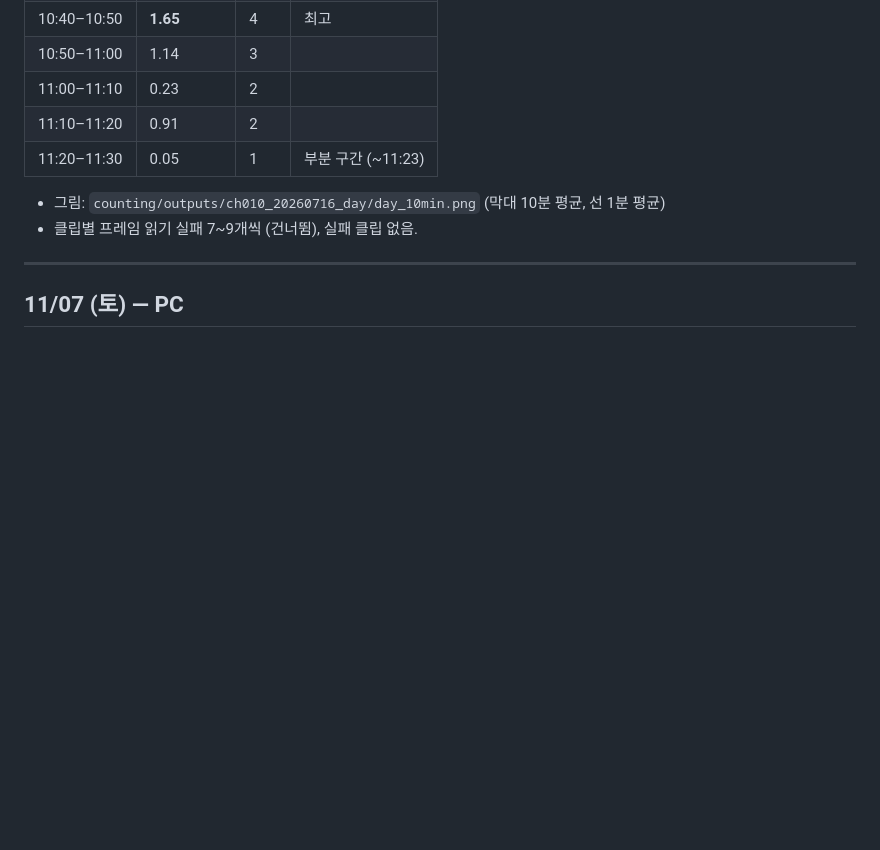
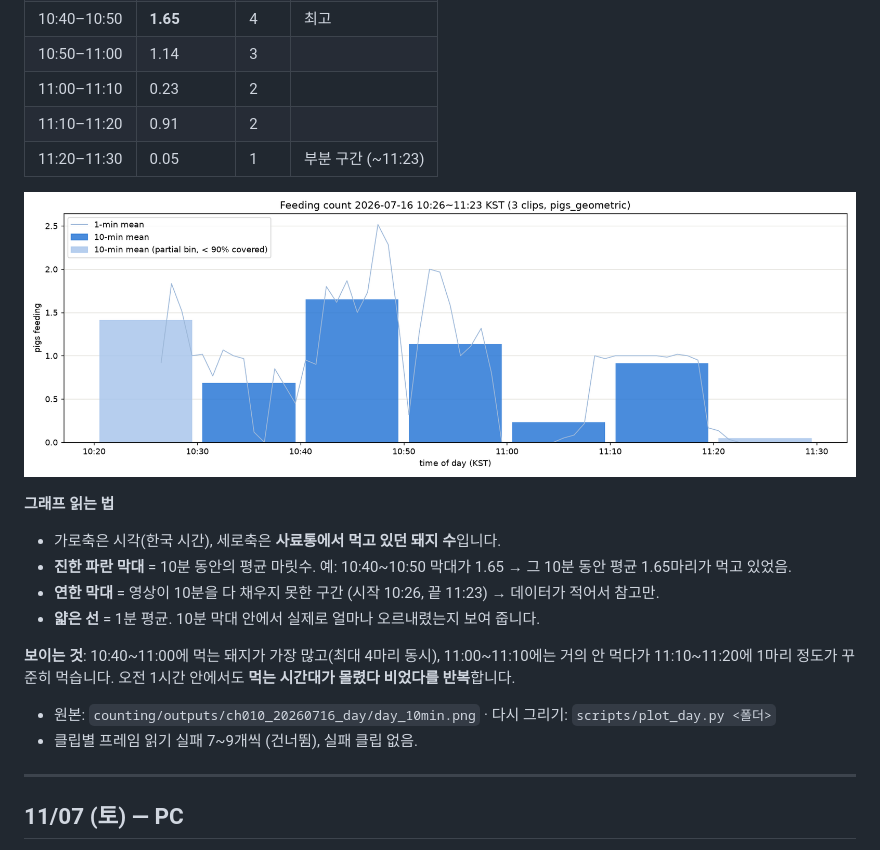
Before and after one commit to guapa0girl/2026_Project, a Markdown page: PROGRESS.md, the part around one of its changes. GitHub-like rendering; pictures changed too: docs/figures/ch010_day_10min.png (added); blank space fills up the shorter version.

```diff
--- a/PROGRESS.md
+++ b/PROGRESS.md
@@ -101,7 +135,18 @@
 | 11:10–11:20 | 0.91 | 2 | |
 | 11:20–11:30 | 0.05 | 1 | 부분 구간 (~11:23) |
 
-- 그림: `counting/outputs/ch010_20260716_day/day_10min.png` (막대 10분 평균, 선 1분 평균)
+![주간 10분 단위 Geo](docs/figures/ch010_day_10min.png)
+
+**그래프 읽는 법**
+- 가로축은 시각(한국 시간), 세로축은 **사료통에서 먹고 있던 돼지 수**입니다.
+- **진한 파란 막대** = 10분 동안의 평균 마릿수. 예: 10:40~10:50 막대가 1.65 → 그 10분 동안 평균 1.65마리가 먹고 있었음.
+- **연한 막대** = 영상이 10분을 다 채우지 못한 구간 (시작 10:26, 끝 11:23) → 데이터가 적어서 참고만.
+- **얇은 선** = 1분 평균. 10분 막대 안에서 실제로 얼마나 오르내렸는지 보여 줍니다.
+
+**보이는 것**: 10:40~11:00에 먹는 돼지가 가장 많고(최대 4마리 동시), 11:00~11:10에는 거의 안 먹다가
+11:10~11:20에 1마리 정도가 꾸준히 먹습니다. 오전 1시간 안에서도 **먹는 시간대가 몰렸다 비었다를 반복**합니다.
+
+- 원본: `counting/outputs/ch010_20260716_day/day_10min.png` · 다시 그리기: `scripts/plot_day.py <폴더>`
 - 클립별 프레임 읽기 실패 7~9개씩 (건너뜀), 실패 클립 없음.
 
 ---
```
Also changed, not shown: other parts of PROGRESS.md (+38 -4 lines), docs/figures/ch010_25min_1min.png (added), docs/figures/geo_ablation.png (added), docs/figures/pose_comparison.png (added), 2 other files.
